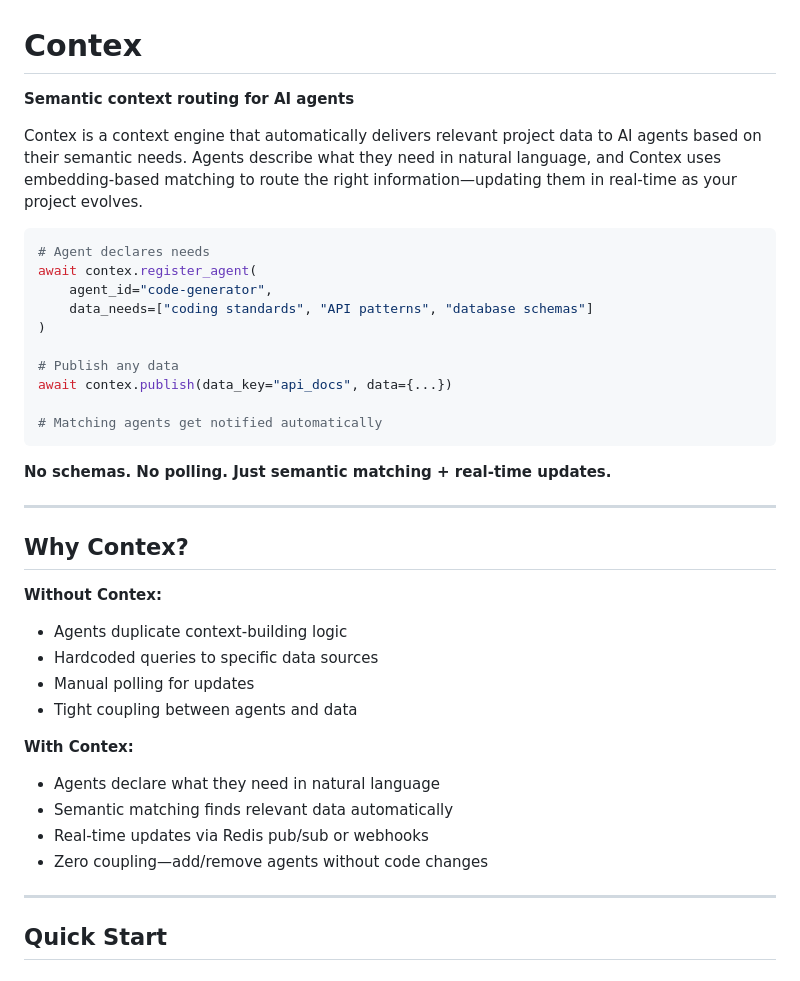
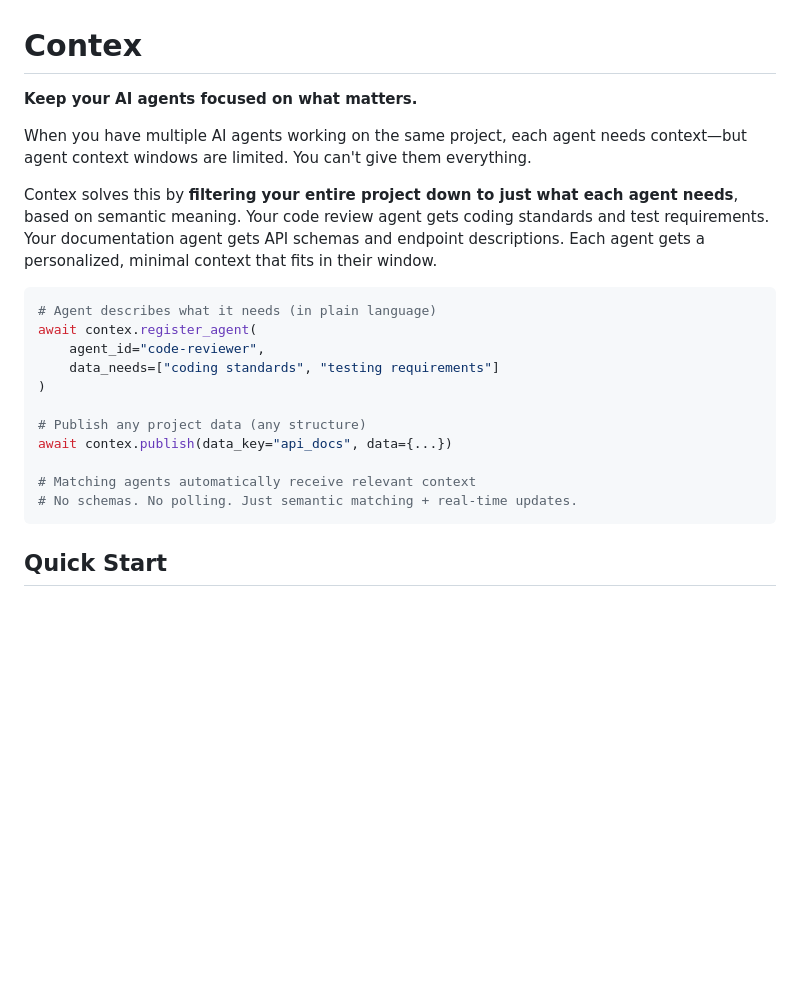
Before and after one commit to cahoots-org/contex, a Markdown page: README.md, the part around the change. GitHub-like rendering; blank space fills up the shorter version.

````diff
--- a/README.md
+++ b/README.md
@@ -1,41 +1,24 @@
 # Contex
 
-**Semantic context routing for AI agents**
+**Keep your AI agents focused on what matters.**
 
-Contex is a context engine that automatically delivers relevant project data to AI agents based on their semantic needs. Agents describe what they need in natural language, and Contex uses embedding-based matching to route the right information—updating them in real-time as your project evolves.
+When you have multiple AI agents working on the same project, each agent needs context—but agent context windows are limited. You can't give them everything.
+
+Contex solves this by **filtering your entire project down to just what each agent needs**, based on semantic meaning. Your code review agent gets coding standards and test requirements. Your documentation agent gets API schemas and endpoint descriptions. Each agent gets a personalized, minimal context that fits in their window.
 
 ```python
-# Agent declares needs
+# Agent describes what it needs (in plain language)
 await contex.register_agent(
-    agent_id="code-generator",
-    data_needs=["coding standards", "API patterns", "database schemas"]
+    agent_id="code-reviewer",
+    data_needs=["coding standards", "testing requirements"]
 )
 
-# Publish any data
+# Publish any project data (any structure)
 await contex.publish(data_key="api_docs", data={...})
 
-# Matching agents get notified automatically
+# Matching agents automatically receive relevant context
+# No schemas. No polling. Just semantic matching + real-time updates.
 ```
-
-**No schemas. No polling. Just semantic matching + real-time updates.**
-
----
-
-## Why Contex?
-
-**Without Contex:**
-- Agents duplicate context-building logic
-- Hardcoded queries to specific data sources
-- Manual polling for updates
-- Tight coupling between agents and data
-
-**With Contex:**
-- Agents declare what they need in natural language
-- Semantic matching finds relevant data automatically
-- Real-time updates via Redis pub/sub or webhooks
-- Zero coupling—add/remove agents without code changes
-
----
 
 ## Quick Start
 
````
